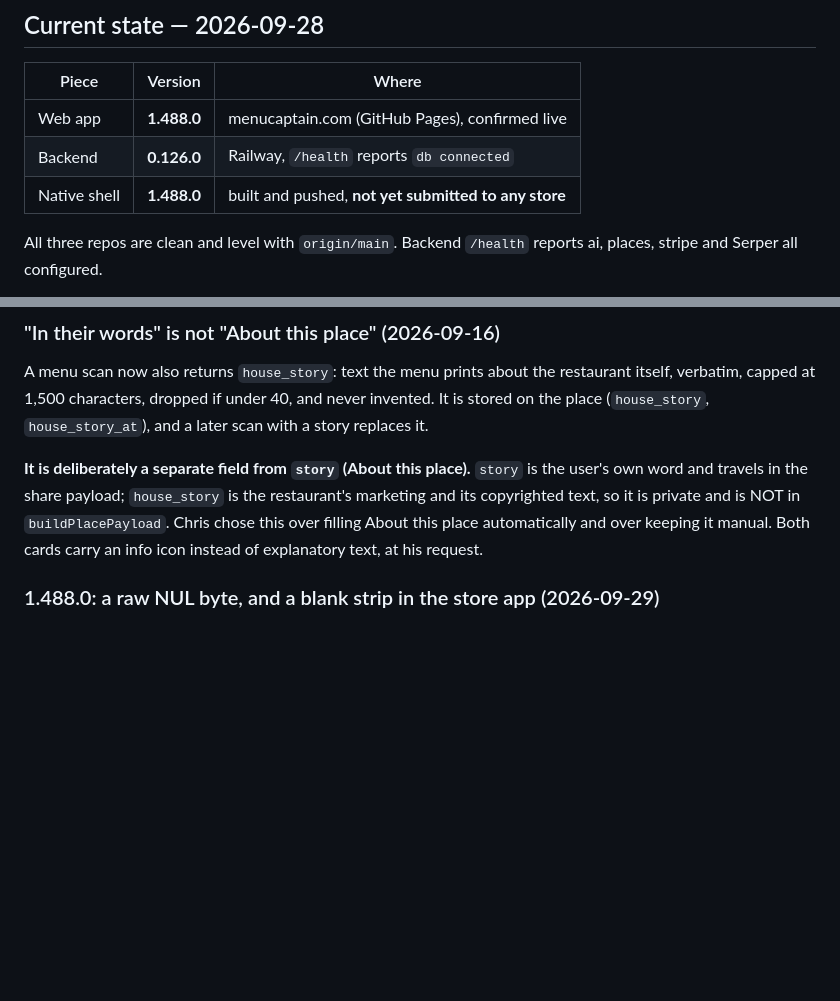
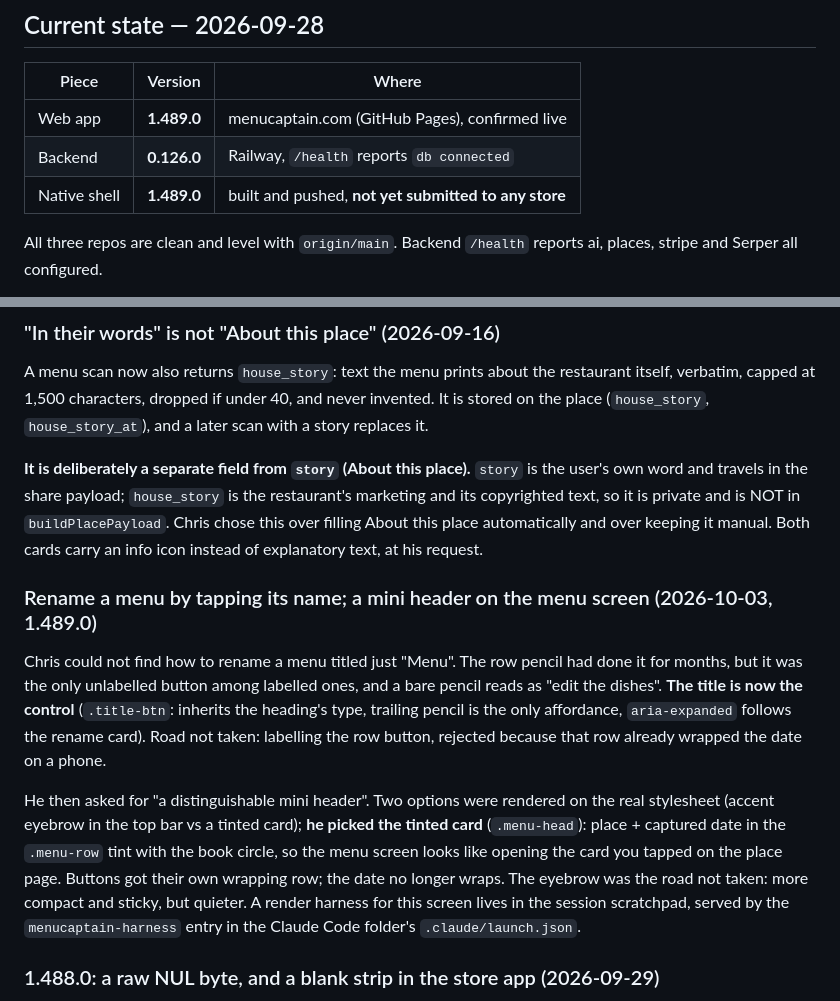
Before and after one commit to cgramlich/dining-log-app, a Markdown page: HANDOFF.md, 2 parts joined by grey strips. GitHub-like rendering; blank space fills up the shorter version.

Commit message:
HANDOFF: 1.489.0, tap-the-name rename and the menu mini header
Co-Authored-By: Claude Opus 5.5 <noreply@anthropic.com>

```diff
--- a/HANDOFF.md
+++ b/HANDOFF.md
@@ -22,9 +22,9 @@ Live at **menucaptain.com**. Installable as a PWA; a Capacitor shell exists for
 
 | Piece | Version | Where |
 |---|---|---|
-| Web app | **1.488.0** | menucaptain.com (GitHub Pages), confirmed live |
+| Web app | **1.489.0** | menucaptain.com (GitHub Pages), confirmed live |
 | Backend | **0.126.0** | Railway, `/health` reports `db connected` |
-| Native shell | **1.488.0** | built and pushed, **not yet submitted to any store** |
+| Native shell | **1.489.0** | built and pushed, **not yet submitted to any store** |
 
 All three repos are clean and level with `origin/main`. Backend `/health` reports ai, places,
 stripe and Serper all configured.
@@ -386,6 +386,22 @@ own word and travels in the share payload; `house_story` is the restaurant's mar
 copyrighted text, so it is private and is NOT in `buildPlacePayload`. Chris chose this over
 filling About this place automatically and over keeping it manual. Both cards carry an info icon
 instead of explanatory text, at his request.
+
+### Rename a menu by tapping its name; a mini header on the menu screen (2026-10-03, 1.489.0)
+
+Chris could not find how to rename a menu titled just "Menu". The row pencil had done it for
+months, but it was the only unlabelled button among labelled ones, and a bare pencil reads as
+"edit the dishes". **The title is now the control** (`.title-btn`: inherits the heading's type,
+trailing pencil is the only affordance, `aria-expanded` follows the rename card). Road not taken:
+labelling the row button, rejected because that row already wrapped the date on a phone.
+
+He then asked for "a distinguishable mini header". Two options were rendered on the real
+stylesheet (accent eyebrow in the top bar vs a tinted card); **he picked the tinted card**
+(`.menu-head`): place + captured date in the `.menu-row` tint with the book circle, so the menu
+screen looks like opening the card you tapped on the place page. Buttons got their own wrapping
+row; the date no longer wraps. The eyebrow was the road not taken: more compact and sticky, but
+quieter. A render harness for this screen lives in the session scratchpad, served by the
+`menucaptain-harness` entry in the Claude Code folder's `.claude/launch.json`.
 
 ### 1.488.0: a raw NUL byte, and a blank strip in the store app (2026-09-29)
 
```
Also changed, not shown: BRIEFING.md (+1 -1 lines).
